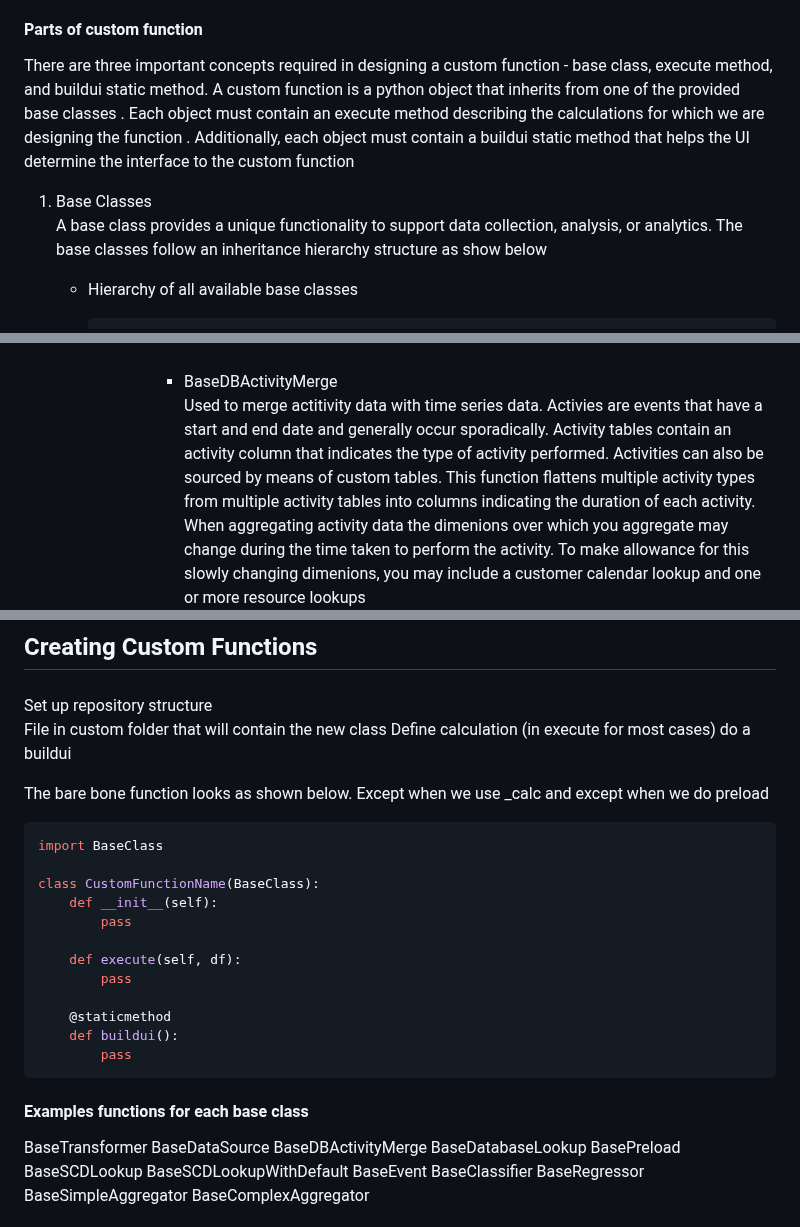
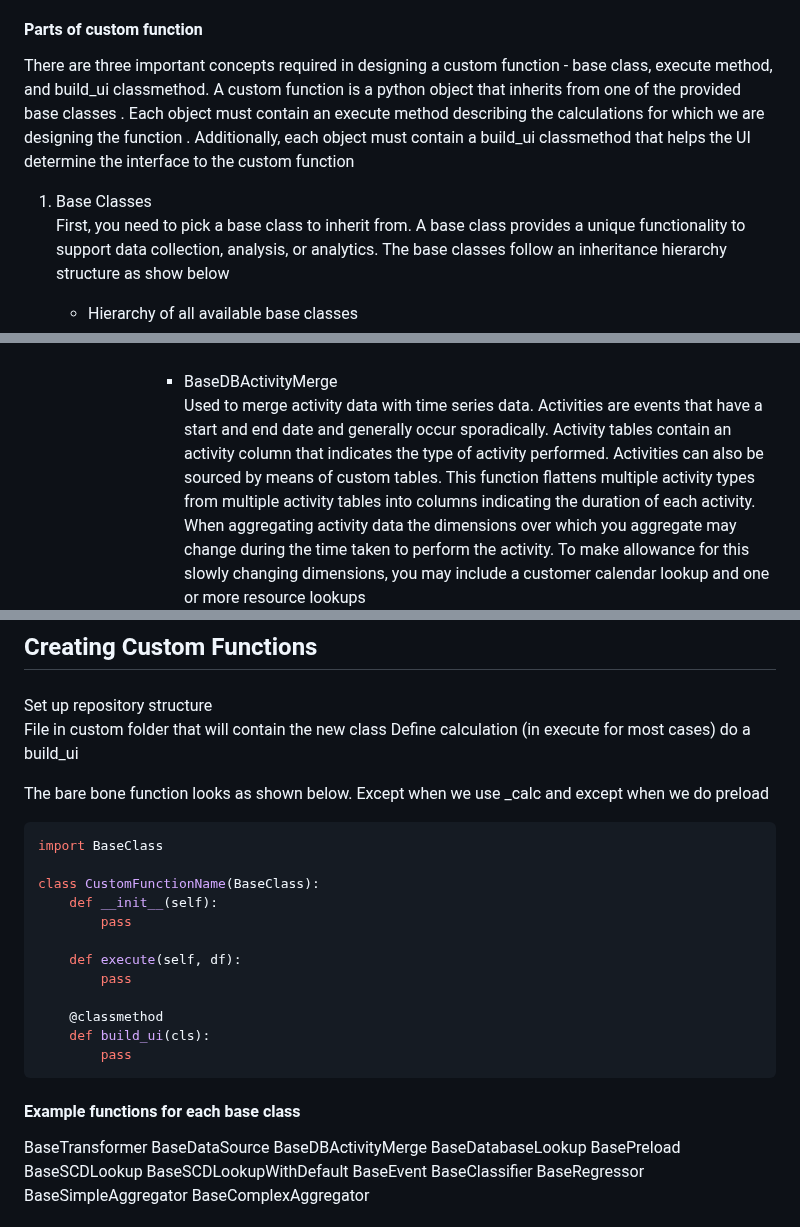
Before and after one commit to ibm-watson-iot/functions, a Markdown page: README.md, 3 parts joined by grey strips. GitHub-like rendering.

````diff
--- a/README.md
+++ b/README.md
@@ -73,13 +100,14 @@ service packages
 
 #### Parts of custom function
 
-There are three important concepts required in designing a custom function - base class, execute method, and buildui
-static method. A custom function is a python object that inherits from one of the provided base classes
+There are three important concepts required in designing a custom function - base class, execute method, and build_ui
+classmethod. A custom function is a python object that inherits from one of the provided base classes
 . Each object must contain an execute method describing the calculations for which we are designing the function
-. Additionally, each object must contain a buildui static method that helps the UI determine the interface to the
+. Additionally, each object must contain a build_ui classmethod that helps the UI determine the interface to the
  custom function
 
 1. Base Classes <br>
+First, you need to pick a base class to inherit from.
 A base class provides a unique functionality to support data collection, analysis, or analytics. The base classes
    follow an inheritance hierarchy structure as show below
     - Hierarchy of all available base classes
@@ -139,11 +160,11 @@ A base class provides a unique functionality to support data collection, analysi
                   <br>
                   <br>
                 - BaseDBActivityMerge <br>
-                Used to merge actitivity data with time series data. Activies are events that have a start and end
+                Used to merge activity data with time series data. Activities are events that have a start and end
                   date and generally occur sporadically. Activity tables contain an activity column that indicates
                   the type of activity performed. Activities can also be sourced by means of custom tables. This
                   function flattens multiple activity types from multiple activity tables into columns indicating
-                  the duration of each activity. When aggregating activity data the dimenions over which you
+                  the duration of each activity. When aggregating activity data the dimensions over which you
                   aggregate may change during the time taken to perform the activity. To make allowance for this
-                  slowly changing dimenions, you may include a customer calendar lookup and one or more resource
+                  slowly changing dimensions, you may include a customer calendar lookup and one or more resource
                   lookups <br>
@@ -306,7 +380,7 @@ We use the directory structure shown below for creating and organizing the custo
 Set up repository structure
 File in custom folder that will contain the new class
 Define calculation (in execute for most cases)
-do a buildui
+do a build_ui
 
 The bare bone function looks as shown below. Except when we use _calc and except when we do preload
 ```python
@@ -319,13 +393,13 @@ class CustomFunctionName(BaseClass):
     def execute(self, df):
         pass
 
-    @staticmethod
-    def buildui():
+    @classmethod
+    def build_ui(cls):
         pass
 ```
 
 
-#### Examples functions for each base class
+#### Example functions for each base class
 BaseTransformer
 BaseDataSource
 BaseDBActivityMerge
````
Also changed, not shown: other parts of README.md (+139 -66 lines), readme-images/UIMultiItem.png (added), readme-images/UISingleItem.png (added), readme-images/UISingle_float.png (added), readme-images/UISingle_str.png (added).
